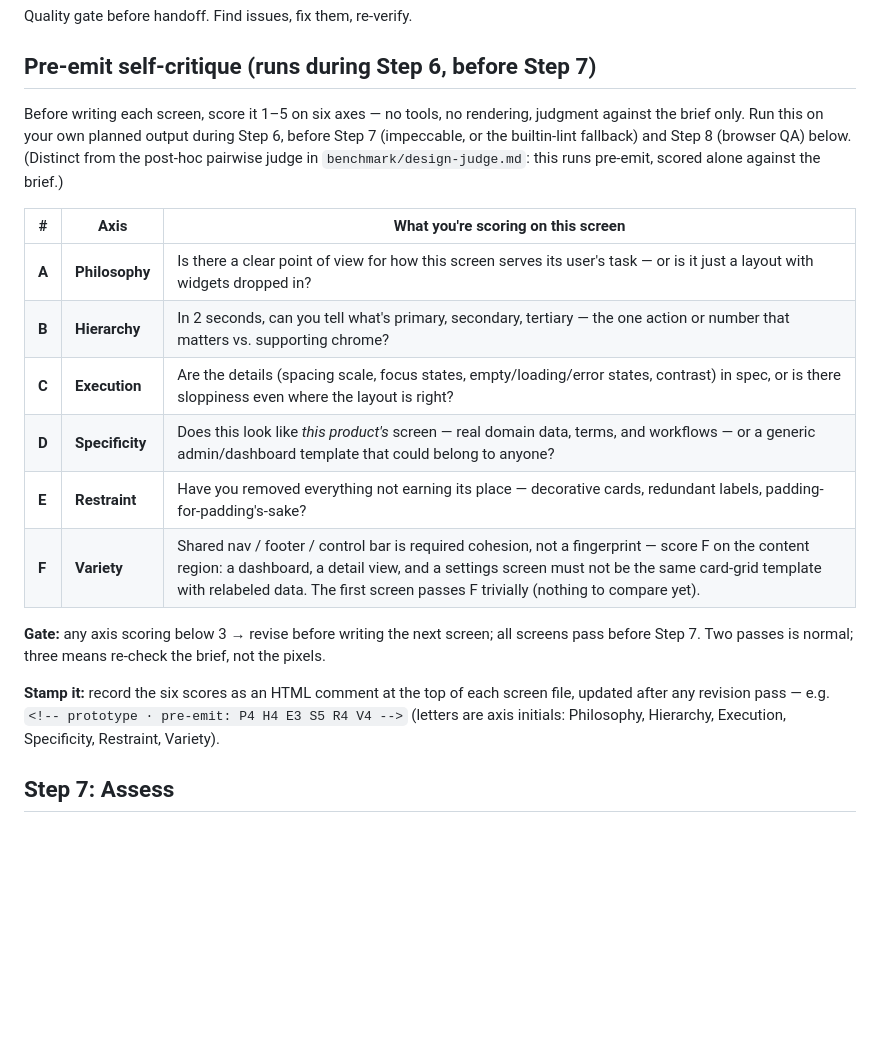
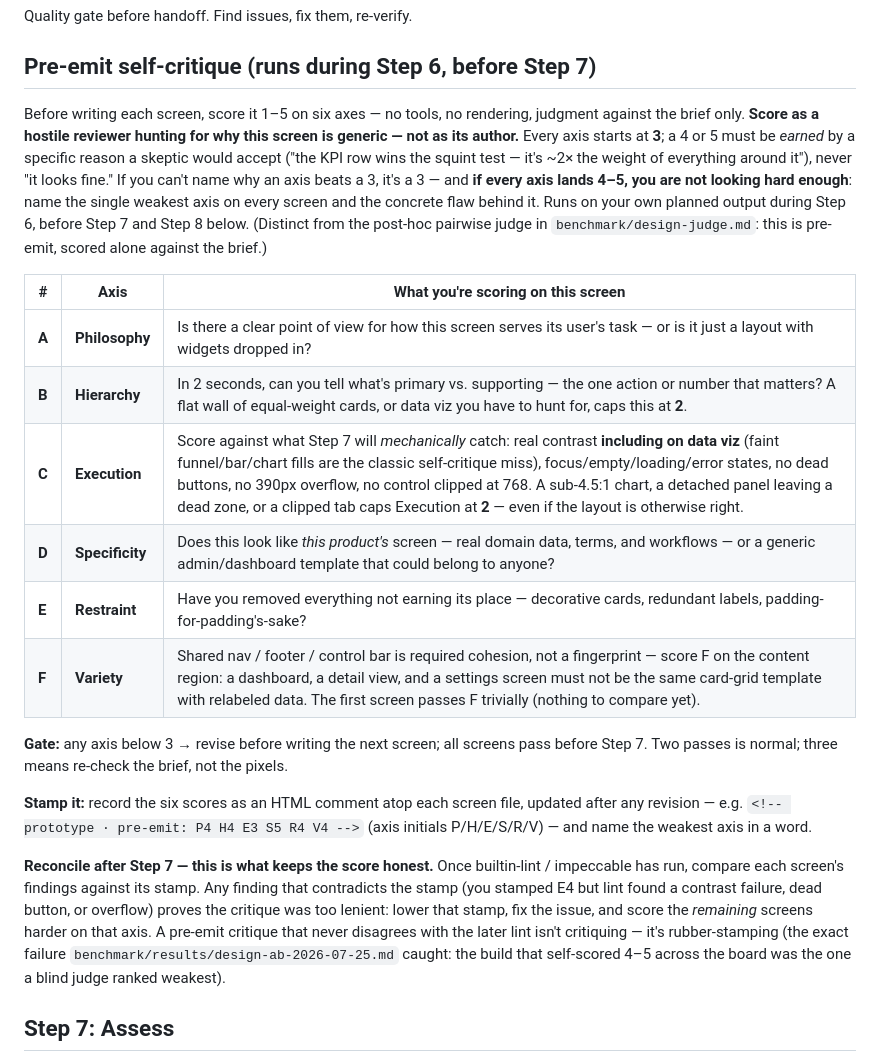
Before and after one commit to kurenn/claude-prototype, a Markdown page: reference/assess.md, the part around the change. GitHub-like rendering; blank space fills up the shorter version.

Commit message:
Make pre-emit self-critique adversarial (stop it rubber-stamping)
The 2026-07 onboarding A/B caught the pre-emit self-critique scoring itself 4-5
on every axis for the build a blind judge ranked weakest. Fixes:
- Hostile-reviewer stance: every axis defaults to 3; a 4-5 must be earned by a
  nameable reason; all-4-5 is disallowed (name the weakest axis + its flaw).
- Bind Hierarchy/Execution to the concrete misses the benchmark exposed:
  low-contrast data viz, detached dead-zones, clipped controls -> cap at 2.
- Add a reconcile-after-Step-7 loop: a stamp that never disagrees with the
  later lint is rubber-stamping; lint findings that contradict a stamp lower it
  and harden scoring on the remaining screens.

Follow-up to benchmark/results/design-ab-2026-07-25.md.

Co-Authored-By: Claude Opus 4.8 (1M context) <noreply@anthropic.com>

```diff
--- a/reference/assess.md
+++ b/reference/assess.md
@@ -7,26 +7,38 @@ Quality gate before handoff. Find issues, fix them, re-verify.
 <!-- Pre-emit self-critique adapted from Hallmark (github.com/Nutlope/hallmark), MIT. -->
 
 Before writing each screen, score it 1–5 on six axes — no tools, no rendering, judgment
-against the brief only. Run this on your own planned output during Step 6, before Step 7
-(impeccable, or the builtin-lint fallback) and Step 8 (browser QA) below. (Distinct from the
-post-hoc pairwise judge in `benchmark/design-judge.md`: this runs pre-emit, scored alone
-against the brief.)
+against the brief only. **Score as a hostile reviewer hunting for why this screen is
+generic — not as its author.** Every axis starts at **3**; a 4 or 5 must be *earned* by a
+specific reason a skeptic would accept ("the KPI row wins the squint test — it's ~2× the
+weight of everything around it"), never "it looks fine." If you can't name why an axis beats
+a 3, it's a 3 — and **if every axis lands 4–5, you are not looking hard enough**: name the
+single weakest axis on every screen and the concrete flaw behind it. Runs on your own planned
+output during Step 6, before Step 7 and Step 8 below. (Distinct from the post-hoc pairwise
+judge in `benchmark/design-judge.md`: this is pre-emit, scored alone against the brief.)
 
 | # | Axis | What you're scoring on this screen |
 |---|---|---|
 | **A** | **Philosophy** | Is there a clear point of view for how this screen serves its user's task — or is it just a layout with widgets dropped in? |
-| **B** | **Hierarchy** | In 2 seconds, can you tell what's primary, secondary, tertiary — the one action or number that matters vs. supporting chrome? |
-| **C** | **Execution** | Are the details (spacing scale, focus states, empty/loading/error states, contrast) in spec, or is there sloppiness even where the layout is right? |
+| **B** | **Hierarchy** | In 2 seconds, can you tell what's primary vs. supporting — the one action or number that matters? A flat wall of equal-weight cards, or data viz you have to hunt for, caps this at **2**. |
+| **C** | **Execution** | Score against what Step 7 will *mechanically* catch: real contrast **including on data viz** (faint funnel/bar/chart fills are the classic self-critique miss), focus/empty/loading/error states, no dead buttons, no 390px overflow, no control clipped at 768. A sub-4.5:1 chart, a detached panel leaving a dead zone, or a clipped tab caps Execution at **2** — even if the layout is otherwise right. |
 | **D** | **Specificity** | Does this look like *this product's* screen — real domain data, terms, and workflows — or a generic admin/dashboard template that could belong to anyone? |
 | **E** | **Restraint** | Have you removed everything not earning its place — decorative cards, redundant labels, padding-for-padding's-sake? |
 | **F** | **Variety** | Shared nav / footer / control bar is required cohesion, not a fingerprint — score F on the content region: a dashboard, a detail view, and a settings screen must not be the same card-grid template with relabeled data. The first screen passes F trivially (nothing to compare yet). |
 
-**Gate:** any axis scoring below 3 → revise before writing the next screen; all screens pass
-before Step 7. Two passes is normal; three means re-check the brief, not the pixels.
+**Gate:** any axis below 3 → revise before writing the next screen; all screens pass before
+Step 7. Two passes is normal; three means re-check the brief, not the pixels.
 
-**Stamp it:** record the six scores as an HTML comment at the top of each screen file,
-updated after any revision pass — e.g. `<!-- prototype · pre-emit: P4 H4 E3 S5 R4 V4 -->`
-(letters are axis initials: Philosophy, Hierarchy, Execution, Specificity, Restraint, Variety).
+**Stamp it:** record the six scores as an HTML comment atop each screen file, updated after any
+revision — e.g. `<!-- prototype · pre-emit: P4 H4 E3 S5 R4 V4 -->` (axis initials
+P/H/E/S/R/V) — and name the weakest axis in a word.
+
+**Reconcile after Step 7 — this is what keeps the score honest.** Once builtin-lint / impeccable
+has run, compare each screen's findings against its stamp. Any finding that contradicts the stamp
+(you stamped E4 but lint found a contrast failure, dead button, or overflow) proves the critique
+was too lenient: lower that stamp, fix the issue, and score the *remaining* screens harder on that
+axis. A pre-emit critique that never disagrees with the later lint isn't critiquing — it's
+rubber-stamping (the exact failure `benchmark/results/design-ab-2026-07-25.md` caught: the build
+that self-scored 4–5 across the board was the one a blind judge ranked weakest).
 
 ## Step 7: Assess
 
```
